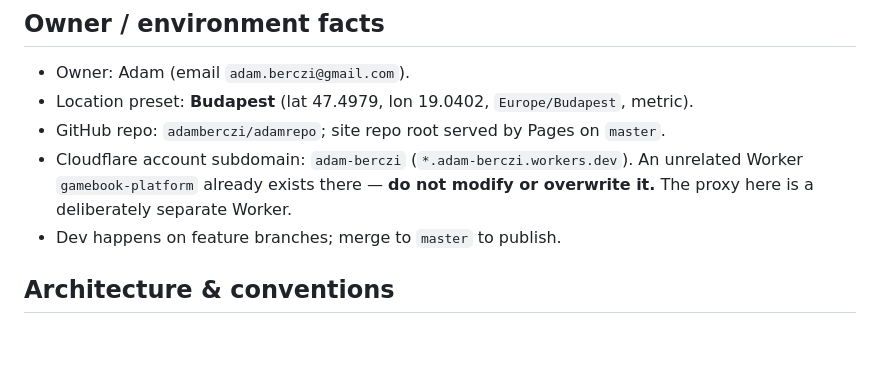
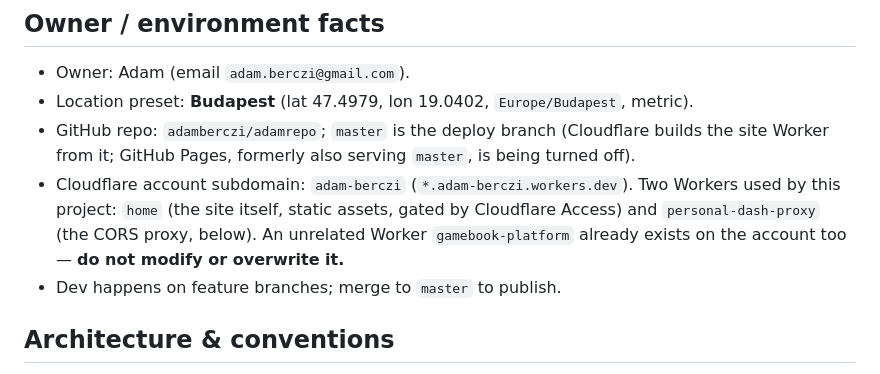
Before and after one commit to AdamBerczi/AdamRepo, a Markdown page: CLAUDE.md, the part around one of its changes. Rendered like a GitHub page; blank space fills up the shorter version.

```diff
--- a/CLAUDE.md
+++ b/CLAUDE.md
@@ -96,10 +77,14 @@ Most content changes = edit `config.js` (see "Common edits"); design = `styles.c
 
 - Owner: Adam (email `adam.berczi@gmail.com`).
 - Location preset: **Budapest** (lat 47.4979, lon 19.0402, `Europe/Budapest`, metric).
-- GitHub repo: `adamberczi/adamrepo`; site repo root served by Pages on `master`.
+- GitHub repo: `adamberczi/adamrepo`; `master` is the deploy branch (Cloudflare
+  builds the site Worker from it; GitHub Pages, formerly also serving `master`,
+  is being turned off).
 - Cloudflare account subdomain: `adam-berczi` (`*.adam-berczi.workers.dev`).
-  An unrelated Worker `gamebook-platform` already exists there — **do not modify
-  or overwrite it.** The proxy here is a deliberately separate Worker.
+  Two Workers used by this project: `home` (the site itself, static assets,
+  gated by Cloudflare Access) and `personal-dash-proxy` (the CORS proxy,
+  below). An unrelated Worker `gamebook-platform` already exists on the
+  account too — **do not modify or overwrite it.**
 - Dev happens on feature branches; merge to `master` to publish.
 
 ## Architecture & conventions
```
Also changed, not shown: other parts of CLAUDE.md (+29 -49 lines).
